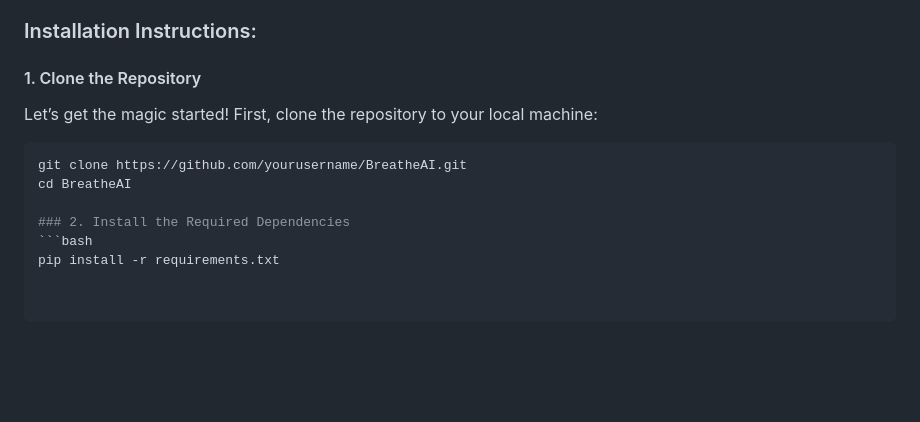
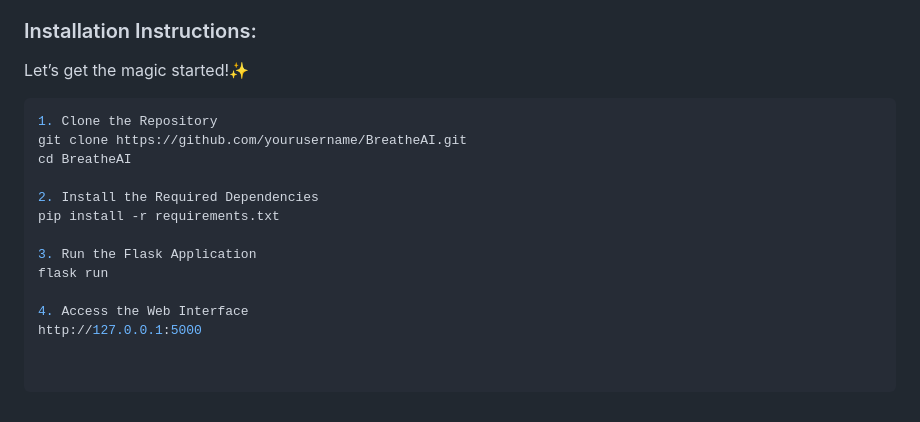
Before and after one commit to fatma2123456/BreatheAI-Website, a Markdown page: README.md, the part around the change. Rendered like a GitHub page; blank space fills up the shorter version.

````diff
--- a/README.md
+++ b/README.md
@@ -76,14 +76,18 @@ To get **BreatheAI** running on your machine, follow these steps:
 
 ### Installation Instructions:
 
-#### 1. Clone the Repository
-
-Let’s get the magic started! First, clone the repository to your local machine:
+Let’s get the magic started!✨
 
 ```bash
+1. Clone the Repository
 git clone https://github.com/yourusername/BreatheAI.git
 cd BreatheAI
 
-### 2. Install the Required Dependencies
-```bash
+2. Install the Required Dependencies
 pip install -r requirements.txt
+
+3. Run the Flask Application
+flask run
+
+4. Access the Web Interface
+http://127.0.0.1:5000
````
